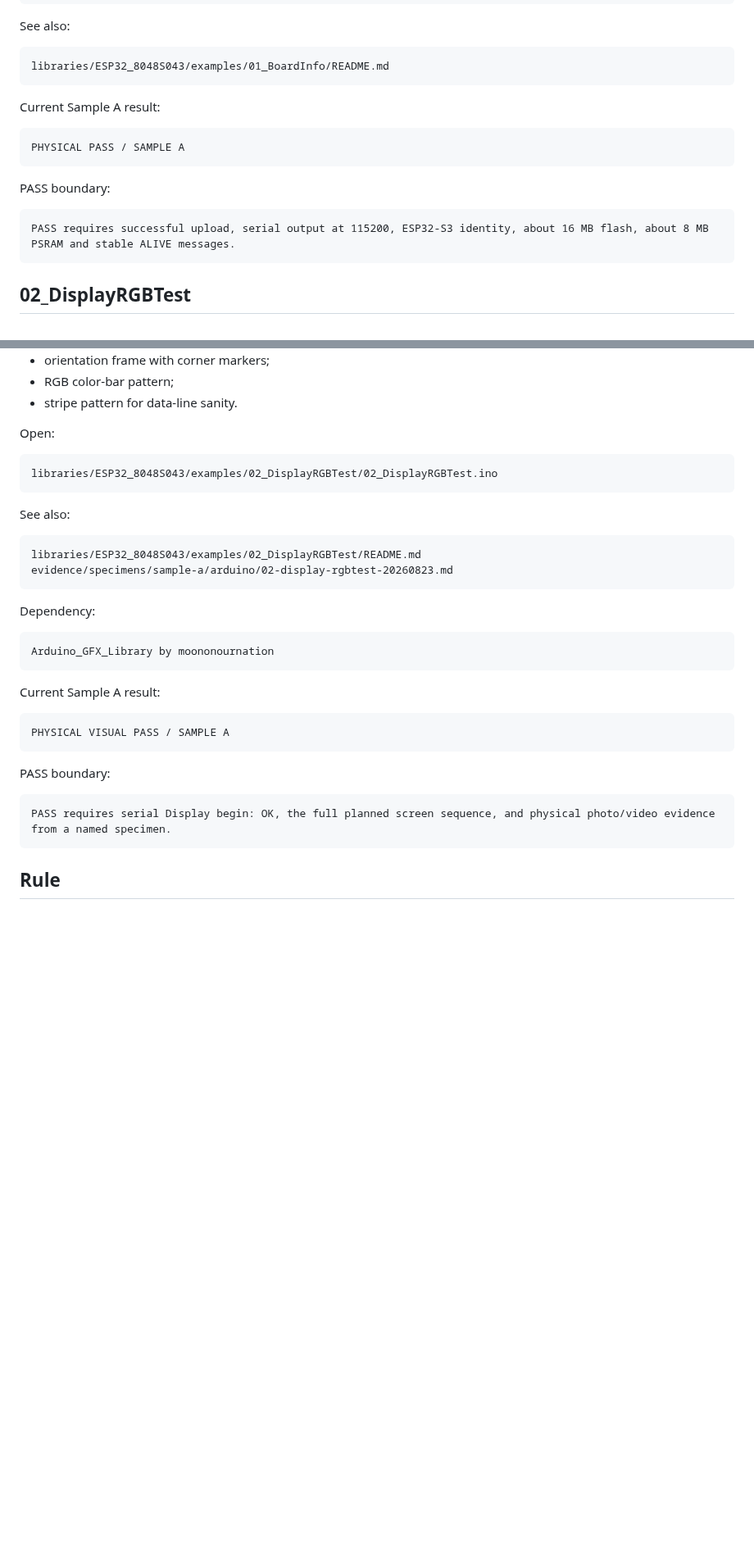
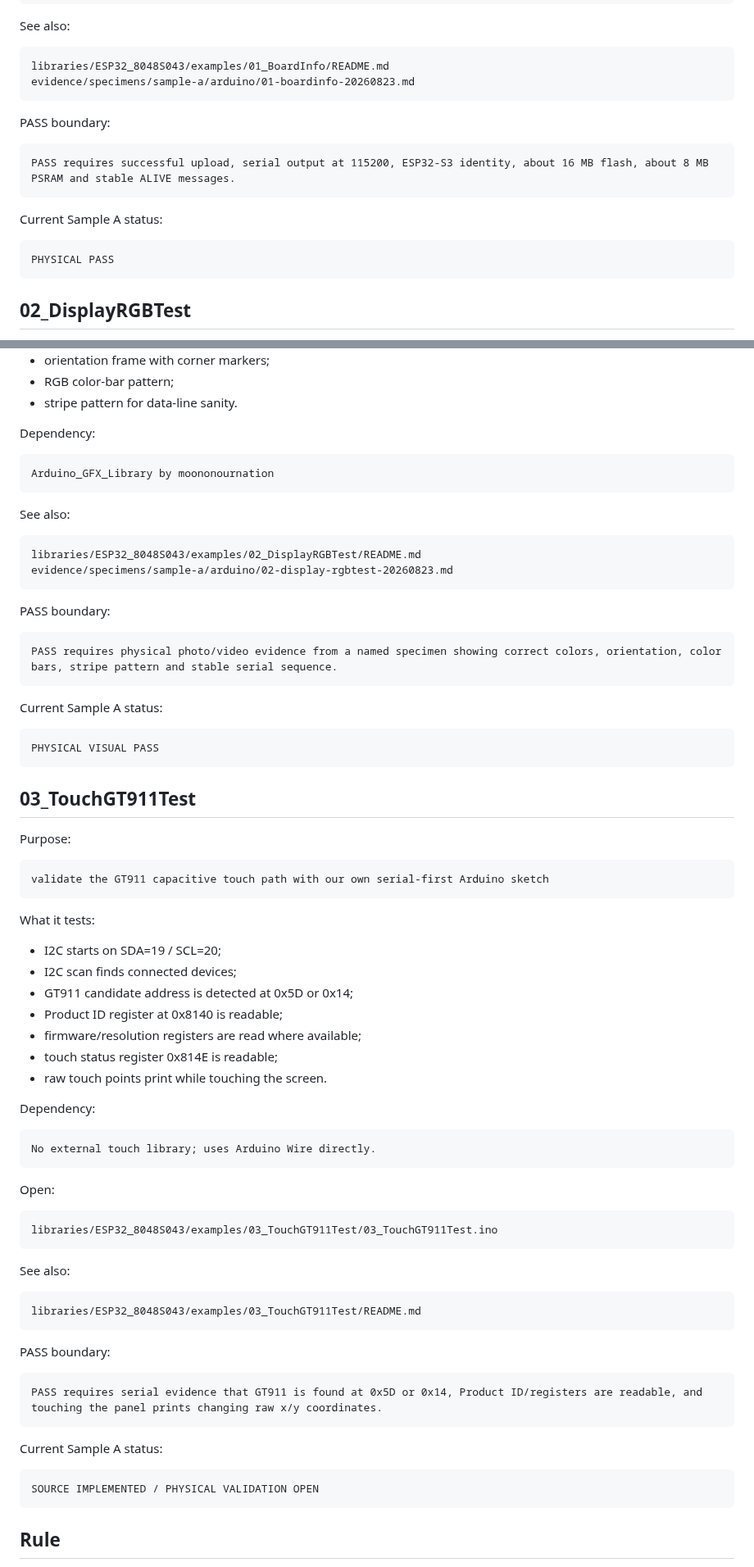
Before and after one commit to AIDevelopersMonster/ESP32-8048S043-lab, a Markdown page: libraries/ESP32_8048S043/README.md, 2 parts joined by grey strips. Shown at 82% size. Rendered like a GitHub page; blank space fills up the shorter version.

Commit message:
Record TouchGT911Test implementation in library README

````diff
--- a/libraries/ESP32_8048S043/README.md
+++ b/libraries/ESP32_8048S043/README.md
@@ -70,18 +70,19 @@ See also:
 
 ```text
 libraries/ESP32_8048S043/examples/01_BoardInfo/README.md
-```
-
-Current Sample A result:
-
-```text
-PHYSICAL PASS / SAMPLE A
+evidence/specimens/sample-a/arduino/01-boardinfo-20260823.md
 ```
 
 PASS boundary:
 
 ```text
 PASS requires successful upload, serial output at 115200, ESP32-S3 identity, about 16 MB flash, about 8 MB PSRAM and stable ALIVE messages.
+```
+
+Current Sample A status:
+
+```text
+PHYSICAL PASS
 ```
 
 ## 02_DisplayRGBTest
@@ -101,10 +102,10 @@ What it tests:
 - RGB color-bar pattern;
 - stripe pattern for data-line sanity.
 
-Open:
+Dependency:
 
 ```text
-libraries/ESP32_8048S043/examples/02_DisplayRGBTest/02_DisplayRGBTest.ino
+Arduino_GFX_Library by moononournation
 ```
 
 See also:
@@ -114,22 +115,64 @@ libraries/ESP32_8048S043/examples/02_DisplayRGBTest/README.md
 evidence/specimens/sample-a/arduino/02-display-rgbtest-20260823.md
 ```
 
+PASS boundary:
+
+```text
+PASS requires physical photo/video evidence from a named specimen showing correct colors, orientation, color bars, stripe pattern and stable serial sequence.
+```
+
+Current Sample A status:
+
+```text
+PHYSICAL VISUAL PASS
+```
+
+## 03_TouchGT911Test
+
+Purpose:
+
+```text
+validate the GT911 capacitive touch path with our own serial-first Arduino sketch
+```
+
+What it tests:
+
+- I2C starts on SDA=19 / SCL=20;
+- I2C scan finds connected devices;
+- GT911 candidate address is detected at 0x5D or 0x14;
+- Product ID register at 0x8140 is readable;
+- firmware/resolution registers are read where available;
+- touch status register 0x814E is readable;
+- raw touch points print while touching the screen.
+
 Dependency:
 
 ```text
-Arduino_GFX_Library by moononournation
+No external touch library; uses Arduino Wire directly.
 ```
 
-Current Sample A result:
+Open:
 
 ```text
-PHYSICAL VISUAL PASS / SAMPLE A
+libraries/ESP32_8048S043/examples/03_TouchGT911Test/03_TouchGT911Test.ino
+```
+
+See also:
+
+```text
+libraries/ESP32_8048S043/examples/03_TouchGT911Test/README.md
 ```
 
 PASS boundary:
 
 ```text
-PASS requires serial Display begin: OK, the full planned screen sequence, and physical photo/video evidence from a named specimen.
+PASS requires serial evidence that GT911 is found at 0x5D or 0x14, Product ID/registers are readable, and touching the panel prints changing raw x/y coordinates.
+```
+
+Current Sample A status:
+
+```text
+SOURCE IMPLEMENTED / PHYSICAL VALIDATION OPEN
 ```
 
 ## Rule
````
Also changed, not shown: other parts of libraries/ESP32_8048S043/README.md (+10 -10 lines).
